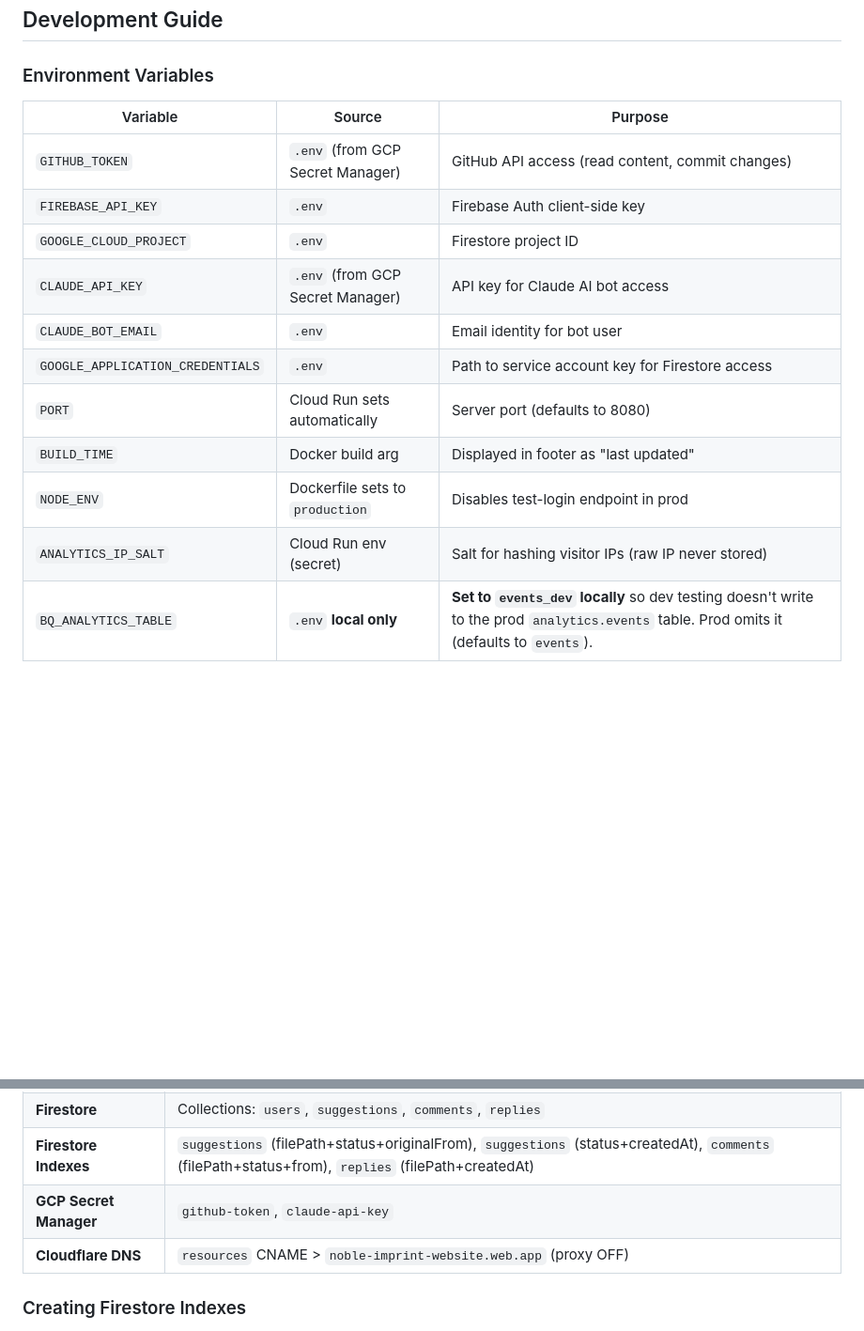
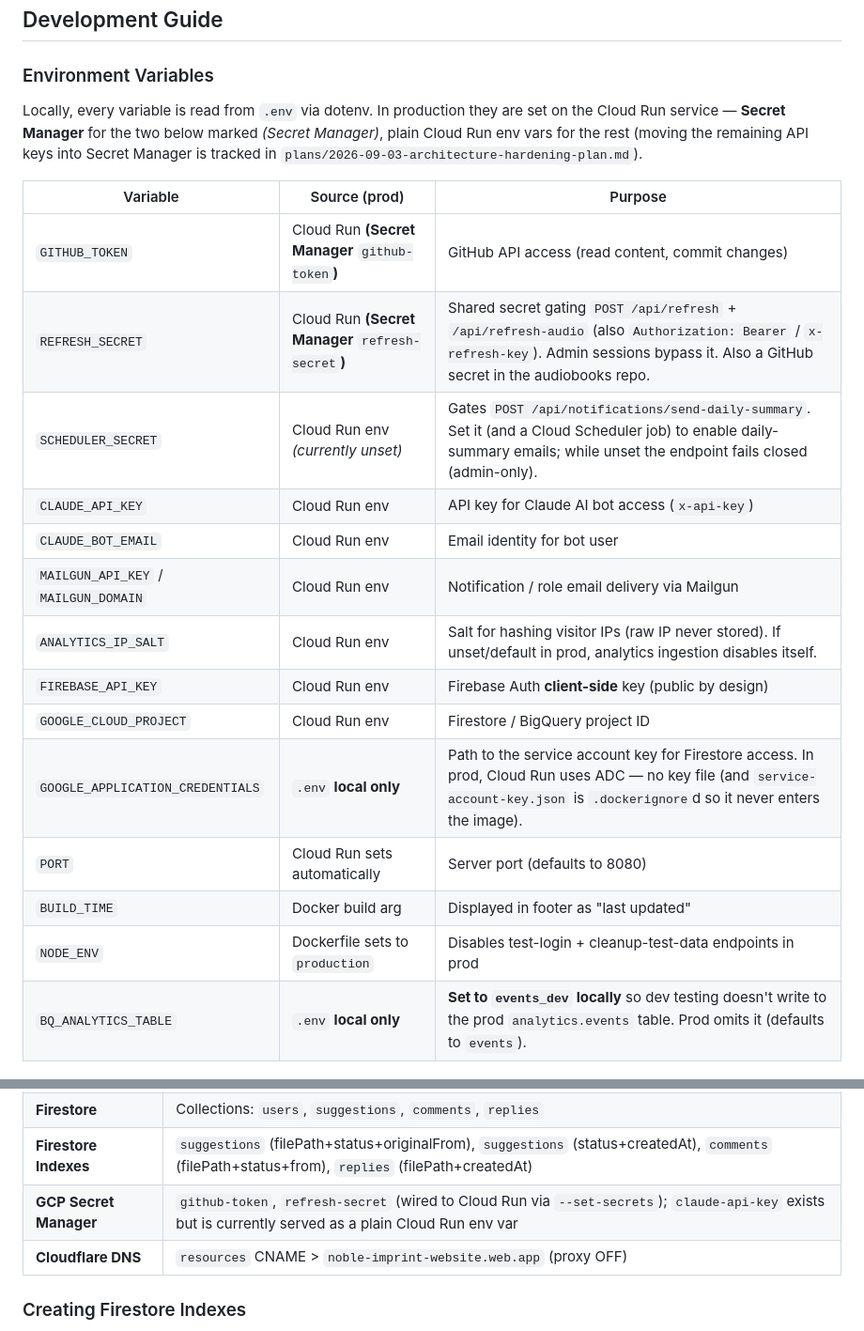
Before and after one commit to Noble-Collective/Noble-Imprint-Resource-Website, a Markdown page: README.md, 2 parts joined by grey strips. Shown at 94% size. GitHub-like rendering; blank space fills up the shorter version.

Commit message:
docs: correct secret/env sourcing + document refresh-secret gating (Phase 1)
- README env table now reflects prod reality (Secret Manager only for
  github-token + refresh-secret; other keys are plain Cloud Run env), adds
  REFRESH_SECRET/SCHEDULER_SECRET/MAILGUN, and clarifies ADC-in-prod for the SA key.
- CLAUDE.md Authentication: document requireRefreshSecret gating + fail-closed
  behavior on the refresh/cleanup/scheduler endpoints.
- Update hardening plan status log (Phase 1 shipped + verified).

Co-Authored-By: Claude Opus 4.8 (1M context) <noreply@anthropic.com>
Claude-Session: https://claude.ai/code/session_01Pqm5ofVUMySjYo9Vmy3ELm

```diff
--- a/README.md
+++ b/README.md
@@ -267,18 +267,26 @@ src/
 
 ### Environment Variables
 
-| Variable | Source | Purpose |
-|----------|--------|---------|
-| `GITHUB_TOKEN` | `.env` (from GCP Secret Manager) | GitHub API access (read content, commit changes) |
-| `FIREBASE_API_KEY` | `.env` | Firebase Auth client-side key |
-| `GOOGLE_CLOUD_PROJECT` | `.env` | Firestore project ID |
-| `CLAUDE_API_KEY` | `.env` (from GCP Secret Manager) | API key for Claude AI bot access |
-| `CLAUDE_BOT_EMAIL` | `.env` | Email identity for bot user |
-| `GOOGLE_APPLICATION_CREDENTIALS` | `.env` | Path to service account key for Firestore access |
+Locally, every variable is read from `.env` via dotenv. In production they are set on the
+Cloud Run service — **Secret Manager** for the two below marked _(Secret Manager)_, plain
+Cloud Run env vars for the rest (moving the remaining API keys into Secret Manager is tracked
+in `plans/2026-09-03-architecture-hardening-plan.md`).
+
+| Variable | Source (prod) | Purpose |
+|----------|--------------|---------|
+| `GITHUB_TOKEN` | Cloud Run **(Secret Manager** `github-token`**)** | GitHub API access (read content, commit changes) |
+| `REFRESH_SECRET` | Cloud Run **(Secret Manager** `refresh-secret`**)** | Shared secret gating `POST /api/refresh` + `/api/refresh-audio` (also `Authorization: Bearer` / `x-refresh-key`). Admin sessions bypass it. Also a GitHub secret in the audiobooks repo. |
+| `SCHEDULER_SECRET` | Cloud Run env _(currently unset)_ | Gates `POST /api/notifications/send-daily-summary`. Set it (and a Cloud Scheduler job) to enable daily-summary emails; while unset the endpoint fails closed (admin-only). |
+| `CLAUDE_API_KEY` | Cloud Run env | API key for Claude AI bot access (`x-api-key`) |
+| `CLAUDE_BOT_EMAIL` | Cloud Run env | Email identity for bot user |
+| `MAILGUN_API_KEY` / `MAILGUN_DOMAIN` | Cloud Run env | Notification / role email delivery via Mailgun |
+| `ANALYTICS_IP_SALT` | Cloud Run env | Salt for hashing visitor IPs (raw IP never stored). If unset/default in prod, analytics ingestion disables itself. |
+| `FIREBASE_API_KEY` | Cloud Run env | Firebase Auth **client-side** key (public by design) |
+| `GOOGLE_CLOUD_PROJECT` | Cloud Run env | Firestore / BigQuery project ID |
+| `GOOGLE_APPLICATION_CREDENTIALS` | `.env` **local only** | Path to the service account key for Firestore access. In prod, Cloud Run uses ADC — no key file (and `service-account-key.json` is `.dockerignore`d so it never enters the image). |
 | `PORT` | Cloud Run sets automatically | Server port (defaults to 8080) |
 | `BUILD_TIME` | Docker build arg | Displayed in footer as "last updated" |
-| `NODE_ENV` | Dockerfile sets to `production` | Disables test-login endpoint in prod |
-| `ANALYTICS_IP_SALT` | Cloud Run env (secret) | Salt for hashing visitor IPs (raw IP never stored) |
+| `NODE_ENV` | Dockerfile sets to `production` | Disables test-login + cleanup-test-data endpoints in prod |
 | `BQ_ANALYTICS_TABLE` | `.env` **local only** | **Set to `events_dev` locally** so dev testing doesn't write to the prod `analytics.events` table. Prod omits it (defaults to `events`). |
 
 ### Rebuilding the CodeMirror Bundle
@@ -430,7 +438,7 @@ gcloud run deploy resource-website \
 | **Firebase Hosting** | `noble-imprint-website.web.app` + `resources.noblecollective.org` |
 | **Firestore** | Collections: `users`, `suggestions`, `comments`, `replies` |
 | **Firestore Indexes** | `suggestions` (filePath+status+originalFrom), `suggestions` (status+createdAt), `comments` (filePath+status+from), `replies` (filePath+createdAt) |
-| **GCP Secret Manager** | `github-token`, `claude-api-key` |
+| **GCP Secret Manager** | `github-token`, `refresh-secret` (wired to Cloud Run via `--set-secrets`); `claude-api-key` exists but is currently served as a plain Cloud Run env var |
 | **Cloudflare DNS** | `resources` CNAME > `noble-imprint-website.web.app` (proxy OFF) |
 
 ### Creating Firestore Indexes
```
Also changed, not shown: CLAUDE.md (+2 -0 lines), plans/2026-09-03-architecture-hardening-plan.md (+1 -0 lines).
